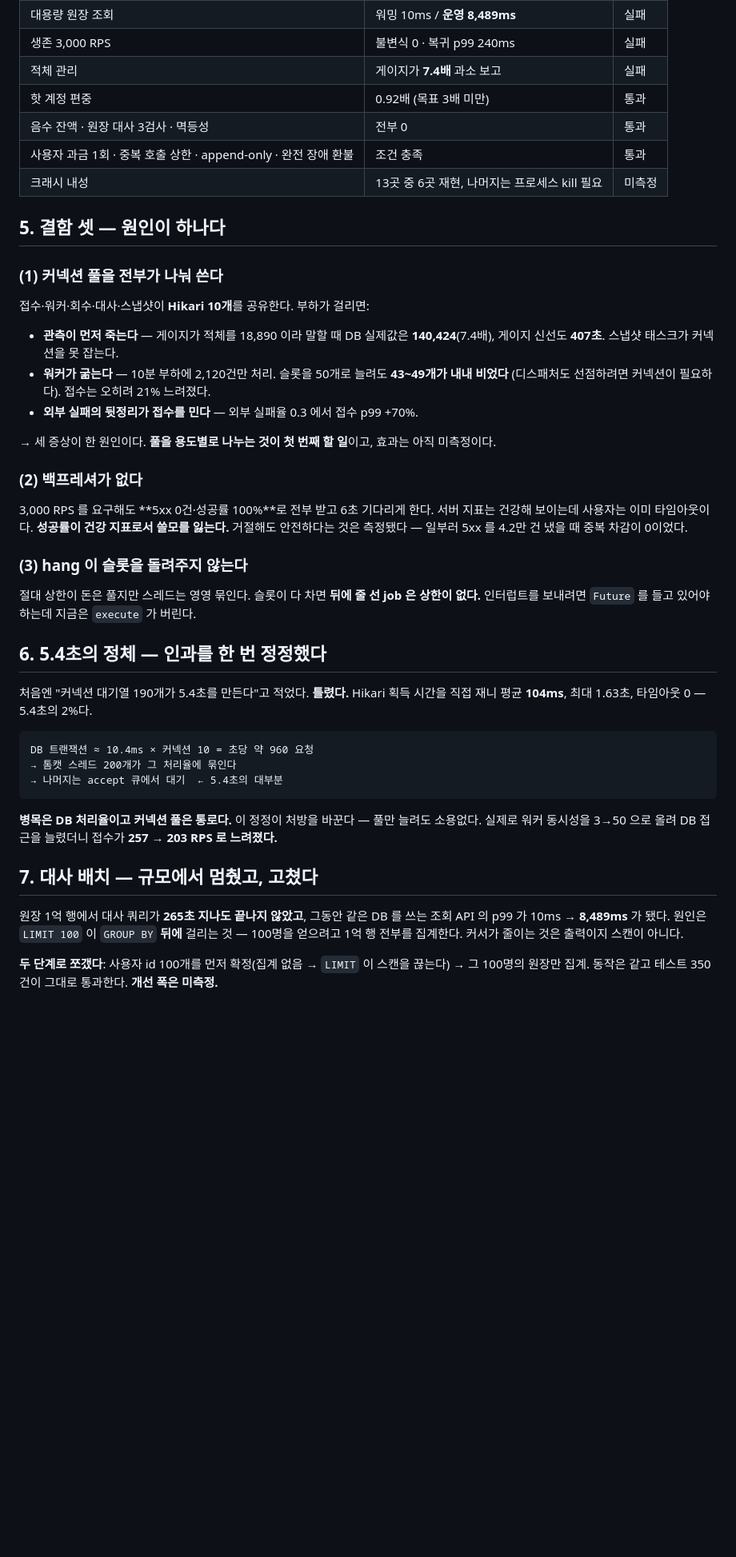
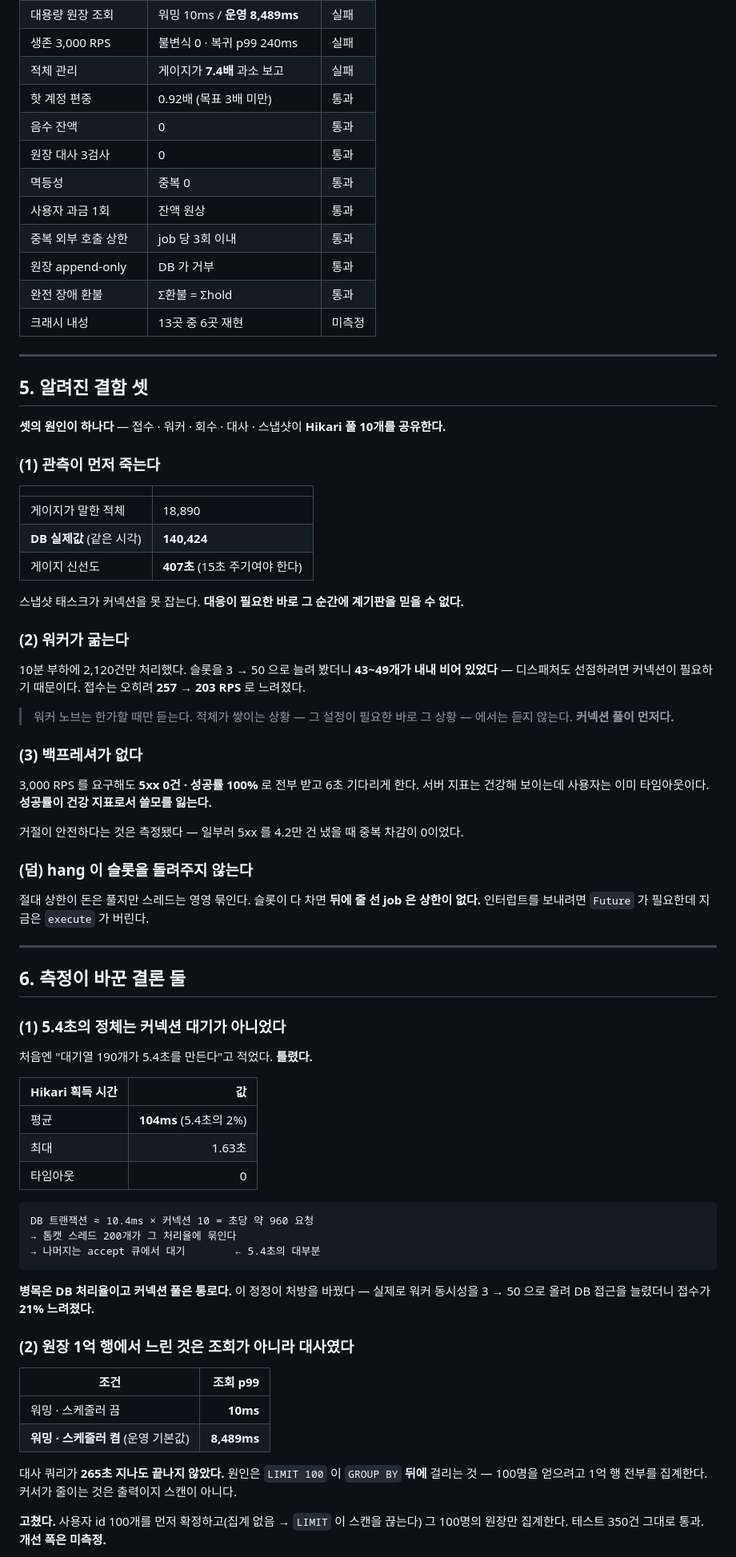
Before and after one commit to AnTaeho/credit-system-kotlin, a Markdown page: docs/SYSTEM.md, the part around one of its changes. Shown at 80% size. GitHub-like rendering; blank space fills up the shorter version.

````diff
--- a/docs/SYSTEM.md
+++ b/docs/SYSTEM.md
@@ -92,55 +169,88 @@ S6  회수         heartbeat 만료 / 정체 / 절대 상한 → FAILED → 재
 | 생존 3,000 RPS | 불변식 0 · 복귀 p99 240ms | 실패 |
 | 적체 관리 | 게이지가 **7.4배** 과소 보고 | 실패 |
 | 핫 계정 편중 | 0.92배 (목표 3배 미만) | 통과 |
-| 음수 잔액 · 원장 대사 3검사 · 멱등성 | 전부 0 | 통과 |
-| 사용자 과금 1회 · 중복 호출 상한 · append-only · 완전 장애 환불 | 조건 충족 | 통과 |
-| 크래시 내성 | 13곳 중 6곳 재현, 나머지는 프로세스 kill 필요 | 미측정 |
+| 음수 잔액 | 0 | 통과 |
+| 원장 대사 3검사 | 0 | 통과 |
+| 멱등성 | 중복 0 | 통과 |
+| 사용자 과금 1회 | 잔액 원상 | 통과 |
+| 중복 외부 호출 상한 | job 당 3회 이내 | 통과 |
+| 원장 append-only | DB 가 거부 | 통과 |
+| 완전 장애 환불 | Σ환불 = Σhold | 통과 |
+| 크래시 내성 | 13곳 중 6곳 재현 | 미측정 |
 
-## 5. 결함 셋 — 원인이 하나다
+---
 
-### (1) 커넥션 풀을 전부가 나눠 쓴다
+## 5. 알려진 결함 셋
 
-접수·워커·회수·대사·스냅샷이 **Hikari 10개**를 공유한다. 부하가 걸리면:
+**셋의 원인이 하나다** — 접수 · 워커 · 회수 · 대사 · 스냅샷이 **Hikari 풀 10개를 공유한다.**
 
-- **관측이 먼저 죽는다** — 게이지가 적체를 18,890 이라 말할 때 DB 실제값은 **140,424**(7.4배),
-  게이지 신선도 **407초**. 스냅샷 태스크가 커넥션을 못 잡는다.
-- **워커가 굶는다** — 10분 부하에 2,120건만 처리. 슬롯을 50개로 늘려도 **43~49개가 내내 비었다**
-  (디스패처도 선점하려면 커넥션이 필요하다). 접수는 오히려 21% 느려졌다.
-- **외부 실패의 뒷정리가 접수를 민다** — 외부 실패율 0.3 에서 접수 p99 +70%.
+### (1) 관측이 먼저 죽는다
 
-→ 세 증상이 한 원인이다. **풀을 용도별로 나누는 것이 첫 번째 할 일**이고, 효과는 아직 미측정이다.
+| | |
+|---|---|
+| 게이지가 말한 적체 | 18,890 |
+| **DB 실제값** (같은 시각) | **140,424** |
+| 게이지 신선도 | **407초** (15초 주기여야 한다) |
 
-### (2) 백프레셔가 없다
+스냅샷 태스크가 커넥션을 못 잡는다.
+**대응이 필요한 바로 그 순간에 계기판을 믿을 수 없다.**
 
-3,000 RPS 를 요구해도 **5xx 0건·성공률 100%**로 전부 받고 6초 기다리게 한다.
-서버 지표는 건강해 보이는데 사용자는 이미 타임아웃이다. **성공률이 건강 지표로서 쓸모를 잃는다.**
-거절해도 안전하다는 것은 측정됐다 — 일부러 5xx 를 4.2만 건 냈을 때 중복 차감이 0이었다.
+### (2) 워커가 굶는다
 
-### (3) hang 이 슬롯을 돌려주지 않는다
+10분 부하에 2,120건만 처리했다.
+슬롯을 3 → 50 으로 늘려 봤더니 **43~49개가 내내 비어 있었다** — 디스패처도 선점하려면
+커넥션이 필요하기 때문이다. 접수는 오히려 **257 → 203 RPS** 로 느려졌다.
 
-절대 상한이 돈은 풀지만 스레드는 영영 묶인다. 슬롯이 다 차면 **뒤에 줄 선 job 은 상한이 없다.**
-인터럽트를 보내려면 `Future` 를 들고 있어야 하는데 지금은 `execute` 가 버린다.
+> 워커 노브는 한가할 때만 듣는다. 적체가 쌓이는 상황 — 그 설정이 필요한 바로 그 상황 — 에서는
+> 듣지 않는다. **커넥션 풀이 먼저다.**
 
-## 6. 5.4초의 정체 — 인과를 한 번 정정했다
+### (3) 백프레셔가 없다
 
-처음엔 "커넥션 대기열 190개가 5.4초를 만든다"고 적었다. **틀렸다.**
-Hikari 획득 시간을 직접 재니 평균 **104ms**, 최대 1.63초, 타임아웃 0 — 5.4초의 2%다.
+3,000 RPS 를 요구해도 **5xx 0건 · 성공률 100%** 로 전부 받고 6초 기다리게 한다.
+서버 지표는 건강해 보이는데 사용자는 이미 타임아웃이다.
+**성공률이 건강 지표로서 쓸모를 잃는다.**
+
+거절이 안전하다는 것은 측정됐다 — 일부러 5xx 를 4.2만 건 냈을 때 중복 차감이 0이었다.
+
+### (덤) hang 이 슬롯을 돌려주지 않는다
+
+절대 상한이 돈은 풀지만 스레드는 영영 묶인다.
+슬롯이 다 차면 **뒤에 줄 선 job 은 상한이 없다.**
+인터럽트를 보내려면 `Future` 가 필요한데 지금은 `execute` 가 버린다.
+
+---
+
+## 6. 측정이 바꾼 결론 둘
+
+### (1) 5.4초의 정체는 커넥션 대기가 아니었다
+
+처음엔 "대기열 190개가 5.4초를 만든다"고 적었다. **틀렸다.**
+
+| Hikari 획득 시간 | 값 |
+|---|---:|
+| 평균 | **104ms** (5.4초의 2%) |
+| 최대 | 1.63초 |
+| 타임아웃 | 0 |
 
 ```
 DB 트랜잭션 ≈ 10.4ms × 커넥션 10 = 초당 약 960 요청
 → 톰캣 스레드 200개가 그 처리율에 묶인다
-→ 나머지는 accept 큐에서 대기  ← 5.4초의 대부분
+→ 나머지는 accept 큐에서 대기        ← 5.4초의 대부분
 ```
 
-**병목은 DB 처리율이고 커넥션 풀은 통로다.** 이 정정이 처방을 바꾼다 — 풀만 늘려도 소용없다.
-실제로 워커 동시성을 3→50 으로 올려 DB 접근을 늘렸더니 접수가 **257 → 203 RPS 로 느려졌다.**
+**병목은 DB 처리율이고 커넥션 풀은 통로다.** 이 정정이 처방을 바꿨다 —
+실제로 워커 동시성을 3 → 50 으로 올려 DB 접근을 늘렸더니 접수가 **21% 느려졌다.**
 
-## 7. 대사 배치 — 규모에서 멈췄고, 고쳤다
+### (2) 원장 1억 행에서 느린 것은 조회가 아니라 대사였다
 
-원장 1억 행에서 대사 쿼리가 **265초 지나도 끝나지 않았고**, 그동안 같은 DB 를 쓰는 조회 API 의
-p99 가 10ms → **8,489ms** 가 됐다. 원인은 `LIMIT 100` 이 `GROUP BY` **뒤에** 걸리는 것 —
+| 조건 | 조회 p99 |
+|---|---:|
+| 워밍 · 스케줄러 끔 | **10ms** |
+| **워밍 · 스케줄러 켬** (운영 기본값) | **8,489ms** |
+
+대사 쿼리가 **265초 지나도 끝나지 않았다.** 원인은 `LIMIT 100` 이 `GROUP BY` **뒤에** 걸리는 것 —
 100명을 얻으려고 1억 행 전부를 집계한다. 커서가 줄이는 것은 출력이지 스캔이 아니다.
 
-**두 단계로 쪼갰다**: 사용자 id 100개를 먼저 확정(집계 없음 → `LIMIT` 이 스캔을 끊는다) →
-그 100명의 원장만 집계. 동작은 같고 테스트 350건이 그대로 통과한다. **개선 폭은 미측정.**
+**고쳤다.** 사용자 id 100개를 먼저 확정하고(집계 없음 → `LIMIT` 이 스캔을 끊는다)
+그 100명의 원장만 집계한다. 테스트 350건 그대로 통과. **개선 폭은 미측정.**
 
````
Also changed, not shown: other parts of docs/SYSTEM.md (+169 -72 lines).
